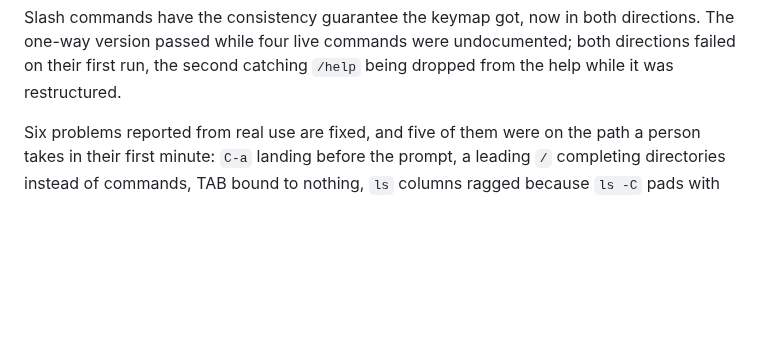
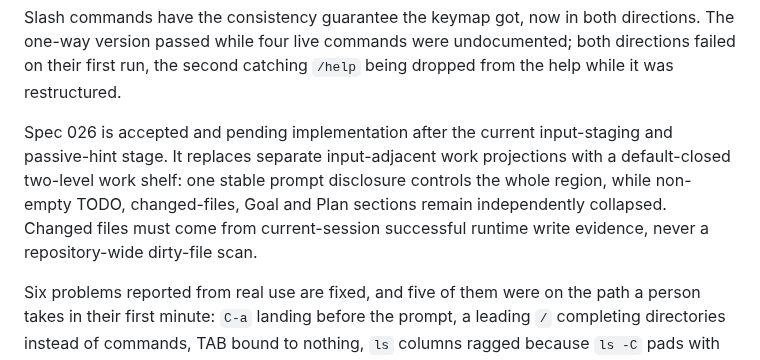
Before and after one commit to liuchong/chat.el, a Markdown page: .agents/10-active/focus.md, the part around the change. Drawn GitHub-style; blank space fills up the shorter version.

```diff
--- a/.agents/10-active/focus.md
+++ b/.agents/10-active/focus.md
@@ -107,6 +107,13 @@ Slash commands have the consistency guarantee the keymap got, now in both
 directions. The one-way version passed while four live commands were
 undocumented; both directions failed on their first run, the second
 catching `/help` being dropped from the help while it was restructured.
+
+Spec 026 is accepted and pending implementation after the current input-staging
+and passive-hint stage. It replaces separate input-adjacent work projections with
+a default-closed two-level work shelf: one stable prompt disclosure controls the
+whole region, while non-empty TODO, changed-files, Goal and Plan sections remain
+independently collapsed. Changed files must come from current-session successful
+runtime write evidence, never a repository-wide dirty-file scan.
 
 Six problems reported from real use are fixed, and five of them were on
 the path a person takes in their first minute: `C-a` landing before the
```
Also changed, not shown: specs/026-input-work-shelf.md (added, +120 -0 lines).
